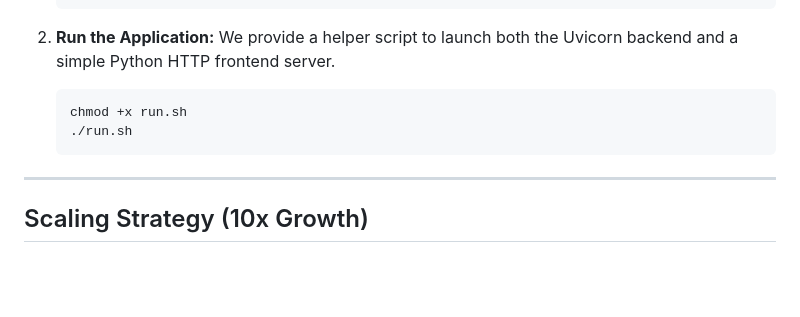
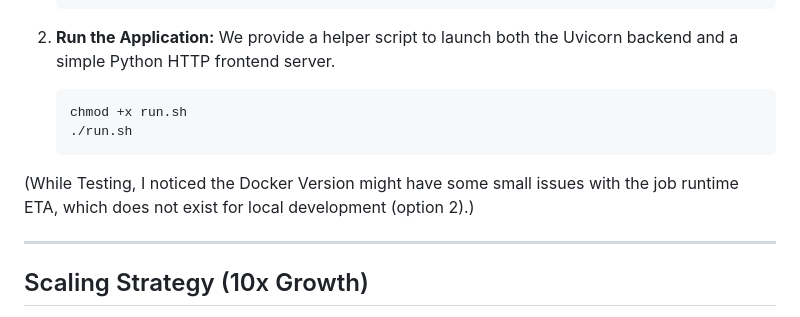
Before and after one commit to h-tu/TissueLab_Workflow_Scheduler, a Markdown page: README.md, the part around the change. Drawn GitHub-style; blank space fills up the shorter version.

Commit message:
Update README with Docker testing notes
Add note about Docker version issues during testing.

````diff
--- a/README.md
+++ b/README.md
@@ -73,6 +73,8 @@ If you prefer running without Docker:
     ./run.sh
     ```
 
+(While Testing, I noticed the Docker Version might have some small issues with the job runtime ETA, which does not exist for local development (option 2).)
+
 ---
 
 ## Scaling Strategy (10x Growth)
````
